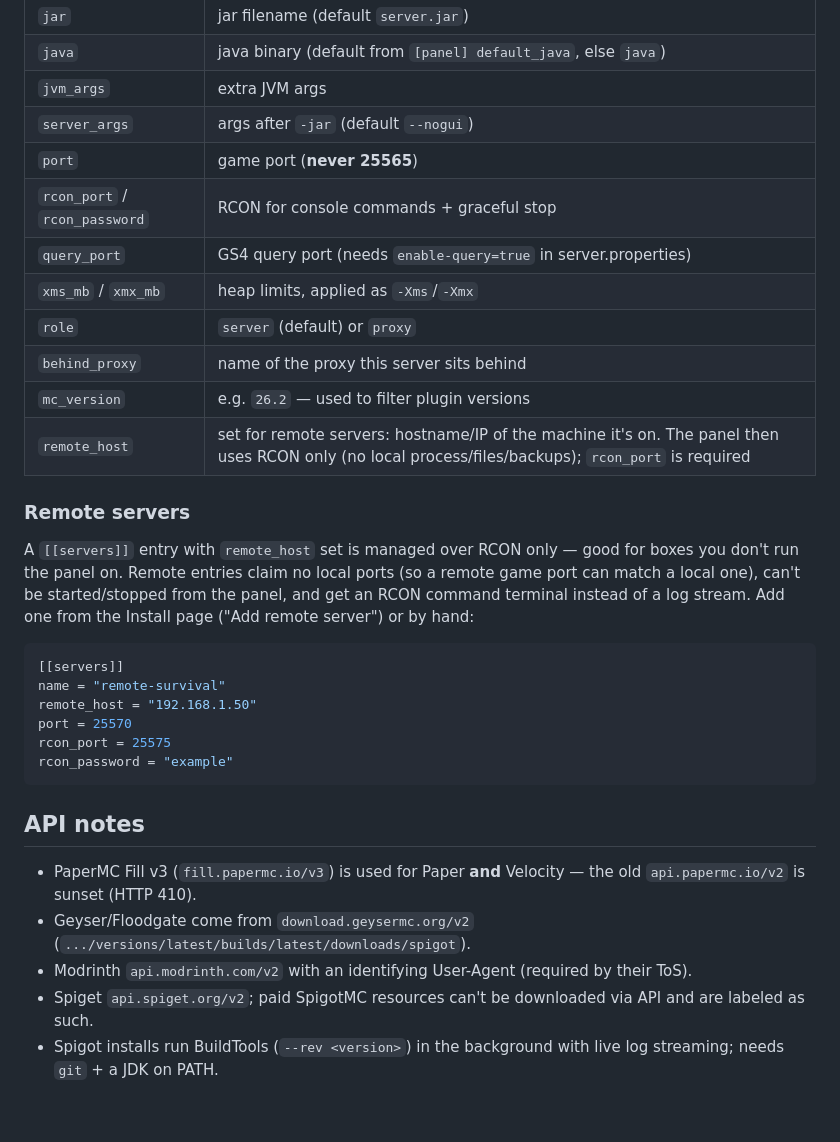
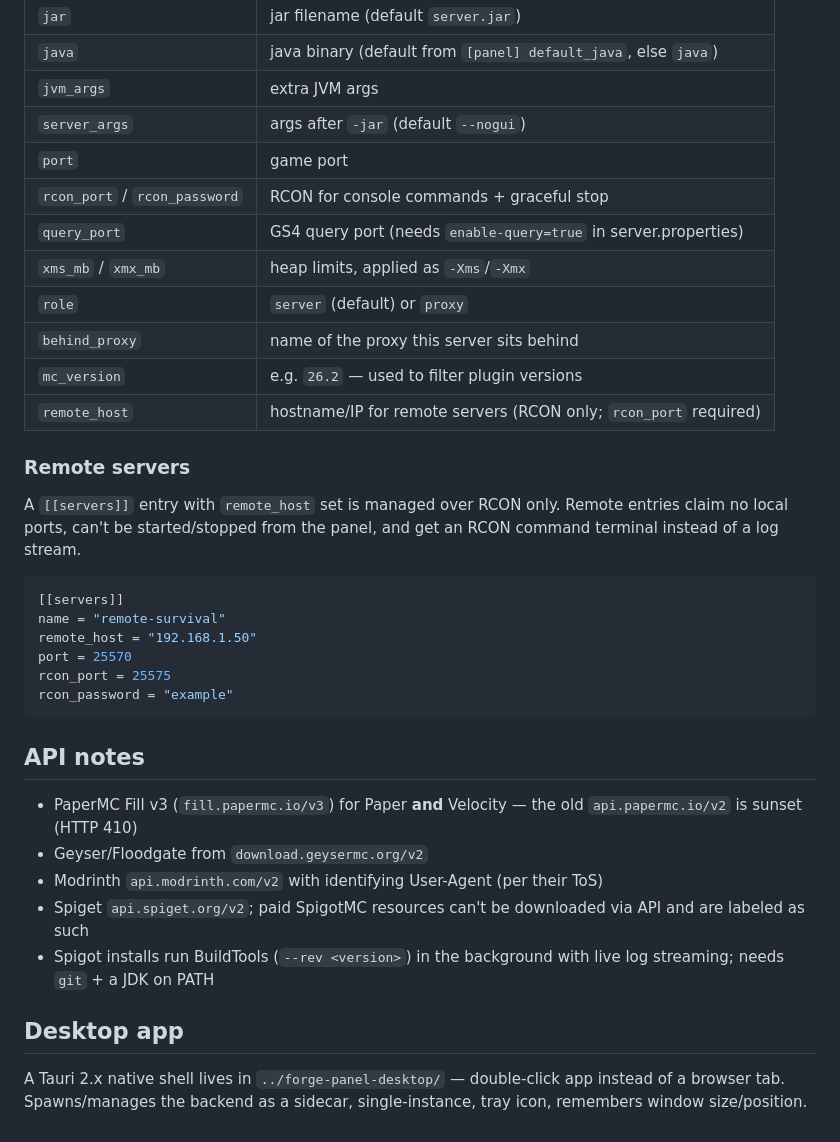
Before and after one commit to ForgePluginsMC/forge-panel, a Markdown page: README.md, the part around one of its changes. Rendered like a GitHub page.

````diff
--- a/README.md
+++ b/README.md
@@ -53,18 +82,18 @@ See `forge-panel.example.toml`. Per-server options:
 | `java` | java binary (default from `[panel] default_java`, else `java`) |
 | `jvm_args` | extra JVM args |
 | `server_args` | args after `-jar` (default `--nogui`) |
-| `port` | game port (**never 25565**) |
+| `port` | game port |
 | `rcon_port` / `rcon_password` | RCON for console commands + graceful stop |
 | `query_port` | GS4 query port (needs `enable-query=true` in server.properties) |
 | `xms_mb` / `xmx_mb` | heap limits, applied as `-Xms`/`-Xmx` |
 | `role` | `server` (default) or `proxy` |
 | `behind_proxy` | name of the proxy this server sits behind |
 | `mc_version` | e.g. `26.2` — used to filter plugin versions |
-| `remote_host` | set for remote servers: hostname/IP of the machine it's on. The panel then uses RCON only (no local process/files/backups); `rcon_port` is required |
+| `remote_host` | hostname/IP for remote servers (RCON only; `rcon_port` required) |
 
 ### Remote servers
 
-A `[[servers]]` entry with `remote_host` set is managed over RCON only — good for boxes you don't run the panel on. Remote entries claim no local ports (so a remote game port can match a local one), can't be started/stopped from the panel, and get an RCON command terminal instead of a log stream. Add one from the Install page ("Add remote server") or by hand:
+A `[[servers]]` entry with `remote_host` set is managed over RCON only. Remote entries claim no local ports, can't be started/stopped from the panel, and get an RCON command terminal instead of a log stream.
 
 ```toml
 [[servers]]
@@ -77,8 +106,12 @@ rcon_password = "example"
 
 ## API notes
 
-- PaperMC Fill v3 (`fill.papermc.io/v3`) is used for Paper **and** Velocity — the old `api.papermc.io/v2` is sunset (HTTP 410).
-- Geyser/Floodgate come from `download.geysermc.org/v2` (`.../versions/latest/builds/latest/downloads/spigot`).
-- Modrinth `api.modrinth.com/v2` with an identifying User-Agent (required by their ToS).
-- Spiget `api.spiget.org/v2`; paid SpigotMC resources can't be downloaded via API and are labeled as such.
-- Spigot installs run BuildTools (`--rev <version>`) in the background with live log streaming; needs `git` + a JDK on PATH.
+- PaperMC Fill v3 (`fill.papermc.io/v3`) for Paper **and** Velocity — the old `api.papermc.io/v2` is sunset (HTTP 410)
+- Geyser/Floodgate from `download.geysermc.org/v2`
+- Modrinth `api.modrinth.com/v2` with identifying User-Agent (per their ToS)
+- Spiget `api.spiget.org/v2`; paid SpigotMC resources can't be downloaded via API and are labeled as such
+- Spigot installs run BuildTools (`--rev <version>`) in the background with live log streaming; needs `git` + a JDK on PATH
+
+## Desktop app
+
+A Tauri 2.x native shell lives in `../forge-panel-desktop/` — double-click app instead of a browser tab. Spawns/manages the backend as a sidecar, single-instance, tray icon, remembers window size/position.
````
Also changed, not shown: other parts of README.md (+51 -22 lines).
